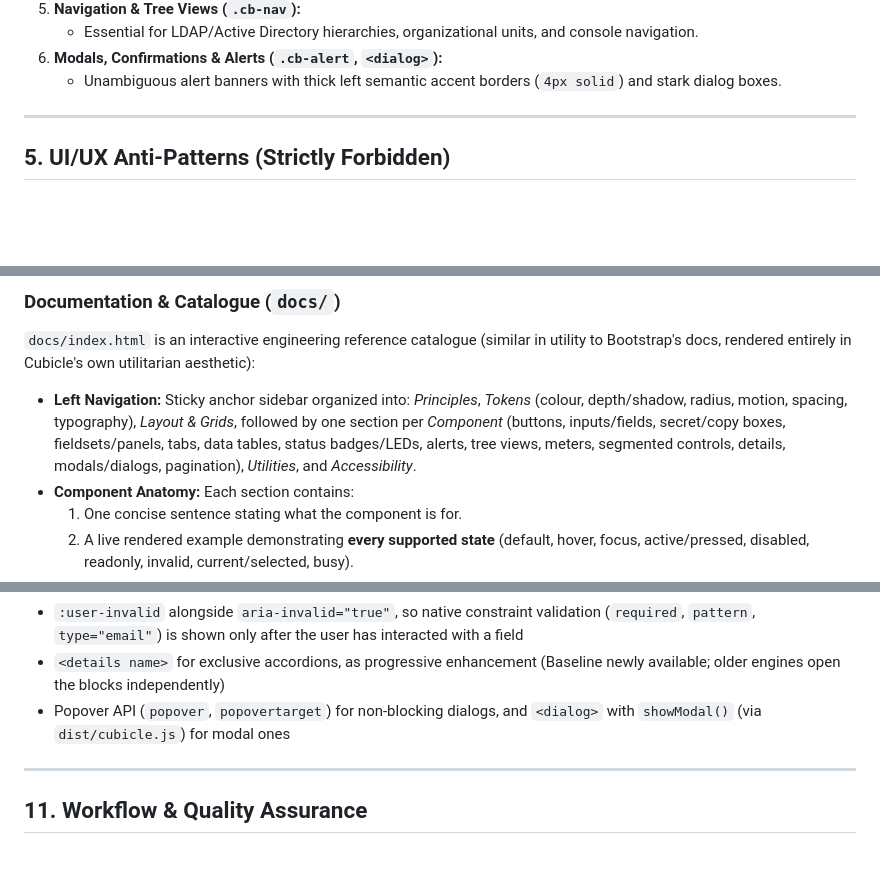
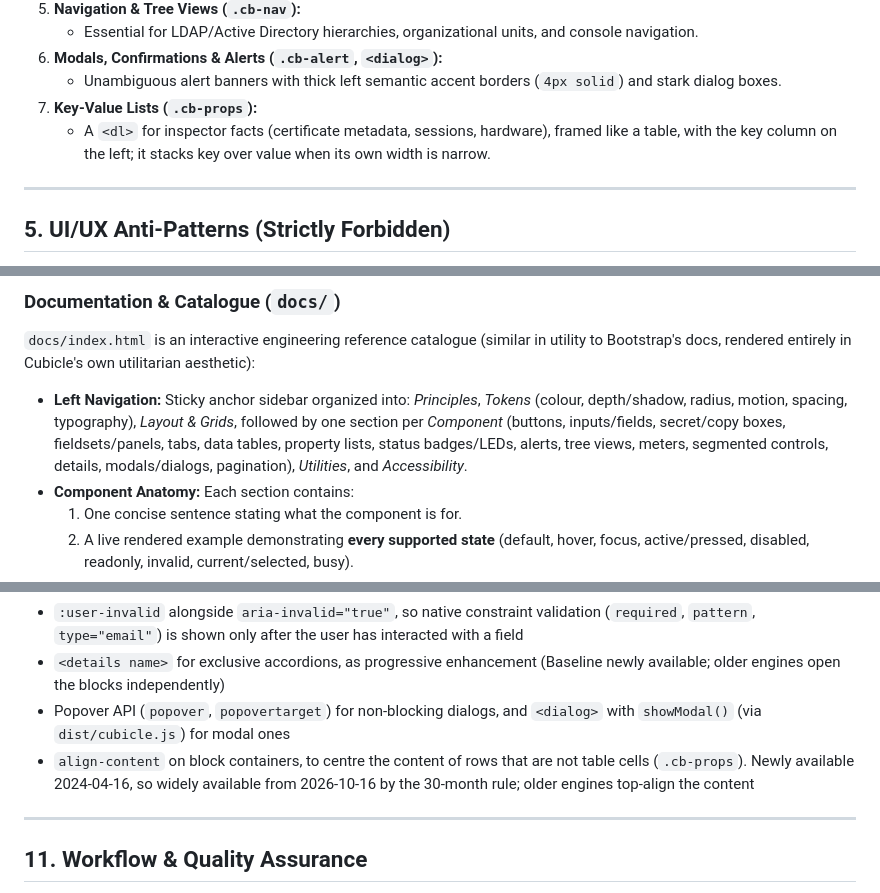
Before and after one commit to ilyasirotin/cubicle-css, a Markdown page: AGENTS.md, 3 parts joined by grey strips. Rendered like a GitHub page; blank space fills up the shorter version.

Commit message:
docs(agents): property lists and block align-content
Add key-value lists (.cb-props) to the component specs and the catalogue
outline, and allow align-content on block containers: newly available
2024-04-16, widely available from 2026-10-16 by the 30-month rule.

Co-Authored-By: Claude Opus 5.5 <noreply@anthropic.com>

```diff
--- a/AGENTS.md
+++ b/AGENTS.md
@@ -72,6 +72,8 @@ When designing or modifying components, adhere to these domain-specific UX patte
    * Essential for LDAP/Active Directory hierarchies, organizational units, and console navigation.
 6. **Modals, Confirmations & Alerts (`.cb-alert`, `<dialog>`):**
    * Unambiguous alert banners with thick left semantic accent borders (`4px solid`) and stark dialog boxes.
+7. **Key-Value Lists (`.cb-props`):**
+   * A `<dl>` for inspector facts (certificate metadata, sessions, hardware), framed like a table, with the key column on the left; it stacks key over value when its own width is narrow.
 
 ---
 
@@ -239,7 +241,7 @@ This outputs `dist/cubicle.min.css` (and `dist/cubicle.min.js` once `dist/cubicl
 
 ### Documentation & Catalogue (`docs/`)
 `docs/index.html` is an interactive engineering reference catalogue (similar in utility to Bootstrap's docs, rendered entirely in Cubicle's own utilitarian aesthetic):
-- **Left Navigation:** Sticky anchor sidebar organized into: *Principles*, *Tokens* (colour, depth/shadow, radius, motion, spacing, typography), *Layout & Grids*, followed by one section per *Component* (buttons, inputs/fields, secret/copy boxes, fieldsets/panels, tabs, data tables, status badges/LEDs, alerts, tree views, meters, segmented controls, details, modals/dialogs, pagination), *Utilities*, and *Accessibility*.
+- **Left Navigation:** Sticky anchor sidebar organized into: *Principles*, *Tokens* (colour, depth/shadow, radius, motion, spacing, typography), *Layout & Grids*, followed by one section per *Component* (buttons, inputs/fields, secret/copy boxes, fieldsets/panels, tabs, data tables, property lists, status badges/LEDs, alerts, tree views, meters, segmented controls, details, modals/dialogs, pagination), *Utilities*, and *Accessibility*.
 - **Component Anatomy:** Each section contains:
   1. One concise sentence stating what the component is for.
   2. A live rendered example demonstrating **every supported state** (default, hover, focus, active/pressed, disabled, readonly, invalid, current/selected, busy).
@@ -263,6 +265,7 @@ Target **Baseline "Widely Available"** in modern evergreen browsers. Approved an
 - `:user-invalid` alongside `aria-invalid="true"`, so native constraint validation (`required`, `pattern`, `type="email"`) is shown only after the user has interacted with a field
 - `<details name>` for exclusive accordions, as progressive enhancement (Baseline newly available; older engines open the blocks independently)
 - Popover API (`popover`, `popovertarget`) for non-blocking dialogs, and `<dialog>` with `showModal()` (via `dist/cubicle.js`) for modal ones
+- `align-content` on block containers, to centre the content of rows that are not table cells (`.cb-props`). Newly available 2024-04-16, so widely available from 2026-10-16 by the 30-month rule; older engines top-align the content
 
 ---
 
```
